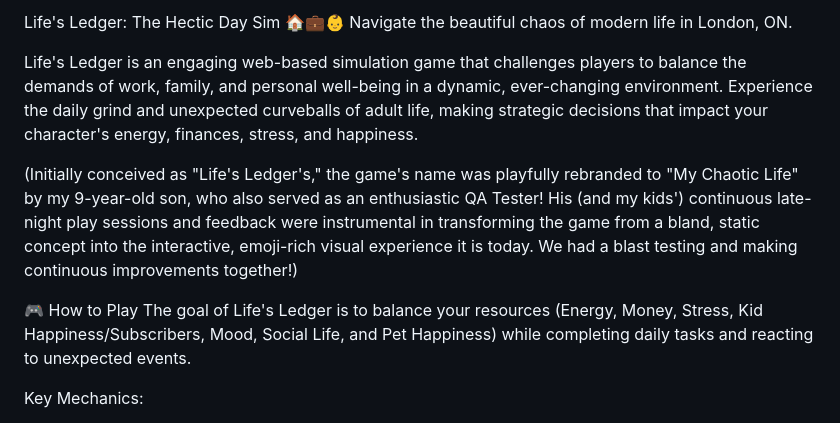
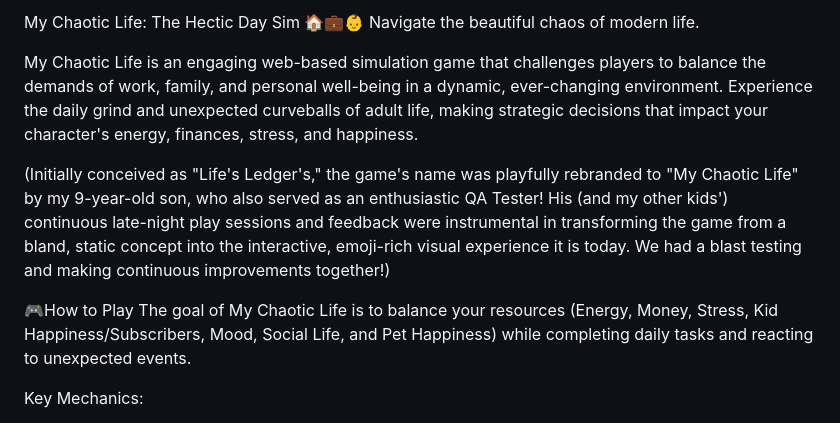
Before and after one commit to mariettax/MyChaoticStory, a Markdown page: README.md, the part around the change. GitHub-like rendering.

```diff
--- a/README.md
+++ b/README.md
@@ -1,12 +1,12 @@
-Life's Ledger: The Hectic Day Sim 🏠💼👶
-Navigate the beautiful chaos of modern life in London, ON.
+My Chaotic Life: The Hectic Day Sim 🏠💼👶
+Navigate the beautiful chaos of modern life.
 
-Life's Ledger is an engaging web-based simulation game that challenges players to balance the demands of work, family, and personal well-being in a dynamic, ever-changing environment. Experience the daily grind and unexpected curveballs of adult life, making strategic decisions that impact your character's energy, finances, stress, and happiness.
+My Chaotic Life is an engaging web-based simulation game that challenges players to balance the demands of work, family, and personal well-being in a dynamic, ever-changing environment. Experience the daily grind and unexpected curveballs of adult life, making strategic decisions that impact your character's energy, finances, stress, and happiness.
 
-(Initially conceived as "Life's Ledger's," the game's name was playfully rebranded to "My Chaotic Life" by my 9-year-old son, who also served as an enthusiastic QA Tester! His (and my kids') continuous late-night play sessions and feedback were instrumental in transforming the game from a bland, static concept into the interactive, emoji-rich visual experience it is today. We had a blast testing and making continuous improvements together!)
+(Initially conceived as "Life's Ledger's," the game's name was playfully rebranded to "My Chaotic Life" by my 9-year-old son, who also served as an enthusiastic QA Tester! His (and my other kids') continuous late-night play sessions and feedback were instrumental in transforming the game from a bland, static concept into the interactive, emoji-rich visual experience it is today. We had a blast testing and making continuous improvements together!)
 
-🎮 How to Play
-The goal of Life's Ledger is to balance your resources (Energy, Money, Stress, Kid Happiness/Subscribers, Mood, Social Life, and Pet Happiness) while completing daily tasks and reacting to unexpected events.
+🎮How to Play
+The goal of My Chaotic Life is to balance your resources (Energy, Money, Stress, Kid Happiness/Subscribers, Mood, Social Life, and Pet Happiness) while completing daily tasks and reacting to unexpected events.
 
 Key Mechanics:
 
```
